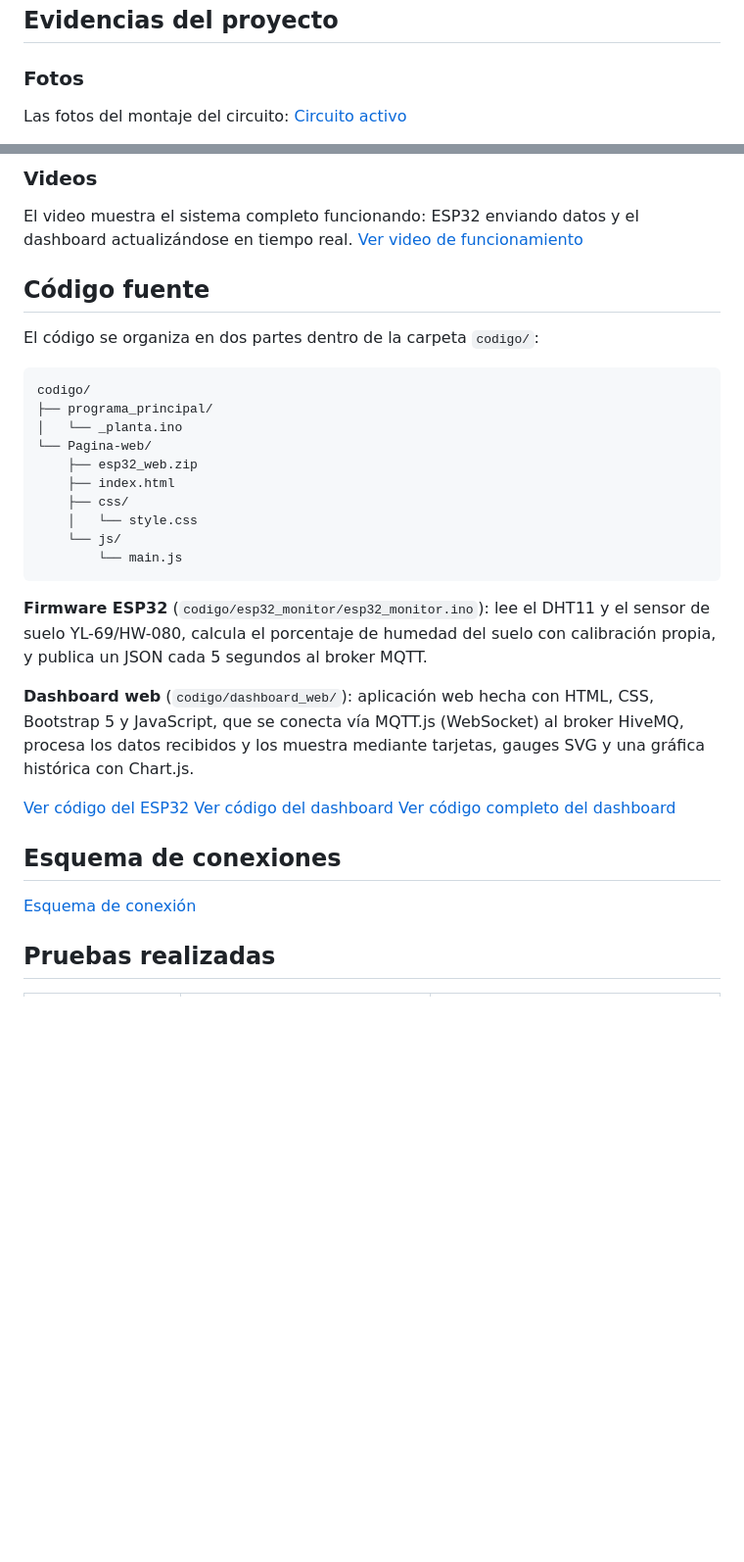
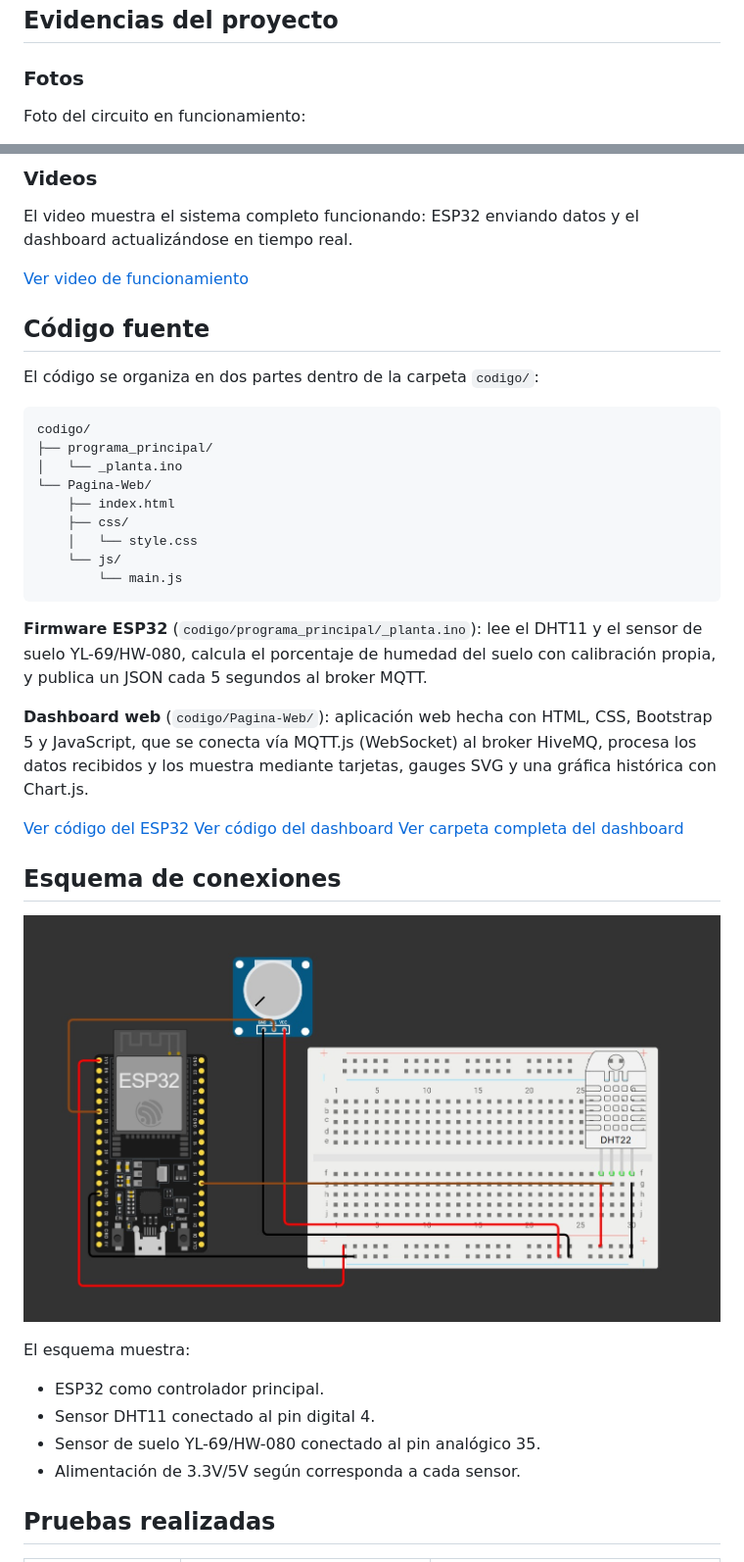
Before and after one commit to Elobar/monitor-salud-plantas-esp32, a Markdown page: README.md, 2 parts joined by grey strips. Shown at 98% size. GitHub-like rendering; blank space fills up the shorter version.

````diff
--- a/README.md
+++ b/README.md
@@ -55,6 +55,5 @@ El ESP32 se conecta a una red WiFi y publica un mensaje JSON al topic `planta/da
 ## Evidencias del proyecto
 
 ### Fotos
-Las fotos del montaje del circuito:
-[Circuito activo](docs/imagenes/activo.jpg)
+Foto del circuito en funcionamiento:
 
@@ -61,6 +61,7 @@ Las fotos del montaje del circuito:
 
 ### Videos
 El video muestra el sistema completo funcionando: ESP32 enviando datos y el dashboard actualizándose en tiempo real.
+
 [Ver video de funcionamiento](https://drive.google.com/file/d/1LF3oYPrtLresuND9U_8BYQq1s2_3Niay/view?usp=sharing)
 
 ## Código fuente
@@ -70,8 +71,7 @@ El código se organiza en dos partes dentro de la carpeta `codigo/`:
 codigo/
 ├── programa_principal/
 │   └── _planta.ino
-└── Pagina-web/
-    ├── esp32_web.zip
+└── Pagina-Web/
     ├── index.html
     ├── css/
     │   └── style.css
@@ -79,18 +79,23 @@ codigo/
         └── main.js
 ```
 
-**Firmware ESP32** (`codigo/esp32_monitor/esp32_monitor.ino`): lee el DHT11 y el sensor de suelo YL-69/HW-080, calcula el porcentaje de humedad del suelo con calibración propia, y publica un JSON cada 5 segundos al broker MQTT.
+**Firmware ESP32** (`codigo/programa_principal/_planta.ino`): lee el DHT11 y el sensor de suelo YL-69/HW-080, calcula el porcentaje de humedad del suelo con calibración propia, y publica un JSON cada 5 segundos al broker MQTT.
 
-**Dashboard web** (`codigo/dashboard_web/`): aplicación web hecha con HTML, CSS, Bootstrap 5 y JavaScript, que se conecta vía MQTT.js (WebSocket) al broker HiveMQ, procesa los datos recibidos y los muestra mediante tarjetas, gauges SVG y una gráfica histórica con Chart.js.
+**Dashboard web** (`codigo/Pagina-Web/`): aplicación web hecha con HTML, CSS, Bootstrap 5 y JavaScript, que se conecta vía MQTT.js (WebSocket) al broker HiveMQ, procesa los datos recibidos y los muestra mediante tarjetas, gauges SVG y una gráfica histórica con Chart.js.
 
 [Ver código del ESP32](codigo/programa_principal/_planta.ino)
 [Ver código del dashboard](codigo/Pagina-Web/index.html)
-[Ver código completo del dashboard](codigo/Pagina-Web/)
+[Ver carpeta completa del dashboard](codigo/Pagina-Web/)
 
 ## Esquema de conexiones
 
-[Esquema de conexión](esquemas/diagrama_conexiones.png)
+![Esquema de conexión](esquemas/diagrama_conexiones.png)
 
+El esquema muestra:
+- ESP32 como controlador principal.
+- Sensor DHT11 conectado al pin digital 4.
+- Sensor de suelo YL-69/HW-080 conectado al pin analógico 35.
+- Alimentación de 3.3V/5V según corresponda a cada sensor.
 
 ## Pruebas realizadas
 
````
Also changed, not shown: other parts of README.md (+5 -4 lines).
